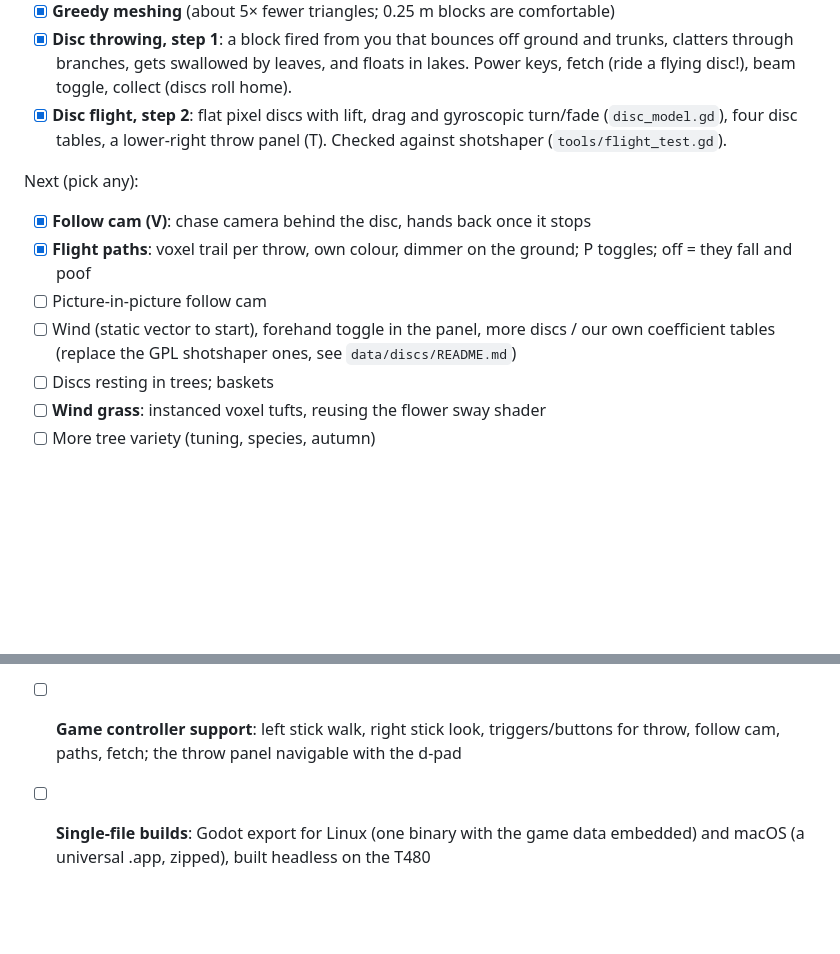
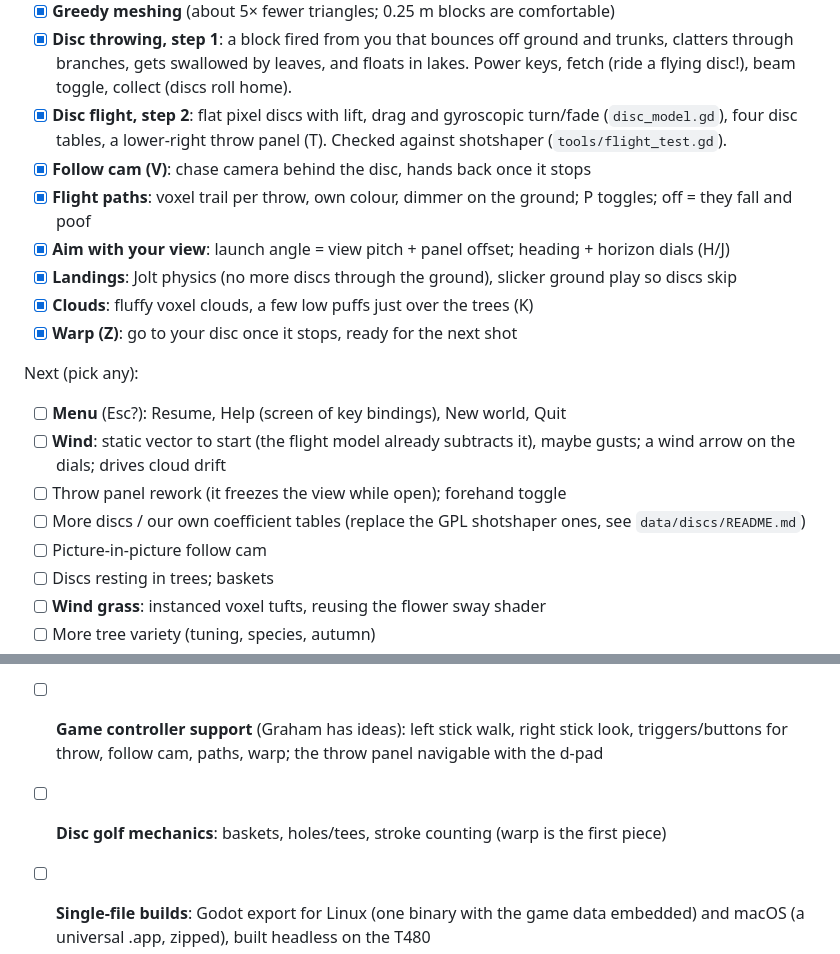
Before and after one commit to ghukill/discwalk, a Markdown page: README.md, 2 parts joined by grey strips. Drawn GitHub-style; blank space fills up the shorter version.

Commit message:
docs: roadmap catch-up (done: follow cam, paths, aim, landings, clouds, warp; next: menu+help, wind, panel rework), scene tree, flight plan status

```diff
--- a/README.md
+++ b/README.md
@@ -93,12 +93,19 @@ Done:
 - [x] **Greedy meshing** (about 5× fewer triangles; 0.25 m blocks are comfortable)
 - [x] **Disc throwing, step 1**: a block fired from you that bounces off ground and trunks, clatters through branches, gets swallowed by leaves, and floats in lakes. Power keys, fetch (ride a flying disc!), beam toggle, collect (discs roll home).
 - [x] **Disc flight, step 2**: flat pixel discs with lift, drag and gyroscopic turn/fade (`disc_model.gd`), four disc tables, a lower-right throw panel (T). Checked against shotshaper (`tools/flight_test.gd`).
+- [x] **Follow cam (V)**: chase camera behind the disc, hands back once it stops
+- [x] **Flight paths**: voxel trail per throw, own colour, dimmer on the ground; P toggles; off = they fall and poof
+- [x] **Aim with your view**: launch angle = view pitch + panel offset; heading + horizon dials (H/J)
+- [x] **Landings**: Jolt physics (no more discs through the ground), slicker ground play so discs skip
+- [x] **Clouds**: fluffy voxel clouds, a few low puffs just over the trees (K)
+- [x] **Warp (Z)**: go to your disc once it stops, ready for the next shot
 
 Next (pick any):
-- [x] **Follow cam (V)**: chase camera behind the disc, hands back once it stops
-- [x] **Flight paths**: voxel trail per throw, own colour, dimmer on the ground; P toggles; off = they fall and poof
+- [ ] **Menu** (Esc?): Resume, Help (screen of key bindings), New world, Quit
+- [ ] **Wind**: static vector to start (the flight model already subtracts it), maybe gusts; a wind arrow on the dials; drives cloud drift
+- [ ] Throw panel rework (it freezes the view while open); forehand toggle
+- [ ] More discs / our own coefficient tables (replace the GPL shotshaper ones, see `data/discs/README.md`)
 - [ ] Picture-in-picture follow cam
-- [ ] Wind (static vector to start), forehand toggle in the panel, more discs / our own coefficient tables (replace the GPL shotshaper ones, see `data/discs/README.md`)
 - [ ] Discs resting in trees; baskets
 - [ ] **Wind grass**: instanced voxel tufts, reusing the flower sway shader
 - [ ] More tree variety (tuning, species, autumn)
@@ -106,7 +113,8 @@ Next (pick any):
 
 Explore later:
 - [ ] **Export + import worlds**: write a world to a file (seed + settings, plus anything hand-edited or placed, e.g. discs, baskets) and load it back. That's the foundation for **pre-made worlds** shipped as files you pick at startup, e.g. a **flat distance world**: long and narrow, no plants, no lakes, distance markings in the ground
-- [ ] **Game controller support**: left stick walk, right stick look, triggers/buttons for throw, follow cam, paths, fetch; the throw panel navigable with the d-pad
+- [ ] **Game controller support** (Graham has ideas): left stick walk, right stick look, triggers/buttons for throw, follow cam, paths, warp; the throw panel navigable with the d-pad
+- [ ] **Disc golf mechanics**: baskets, holes/tees, stroke counting (warp is the first piece)
 - [ ] **Single-file builds**: Godot export for Linux (one binary with the game data embedded) and macOS (a universal .app, zipped), built headless on the T480
 - [ ] **Distance throwing zone**: a field marked with distance lines in the ground, either near one edge of every world (e.g. the west edge) or, better, its own pre-made world (which opens the door to hand-made/pre-made worlds generally)
 - [ ] Background/threaded tree building with a grow-in animation
```
Also changed, not shown: docs/ARCHITECTURE.md (+5 -1 lines), docs/DISC-FLIGHT-PLAN.md (+1 -1 lines).
